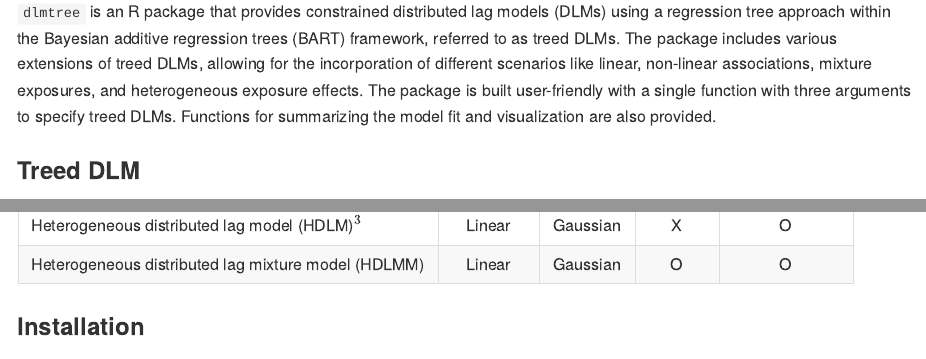
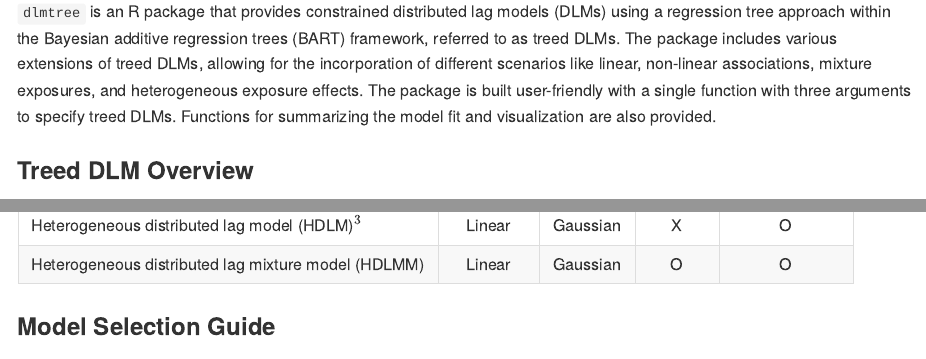
Before and after one commit to danielmork/dlmtree, an R Markdown document (README.Rmd): the page in a window 1100 px wide, from 110 px down, and a second part further down, joined at a grey line. The pictures show the output file README.md that the author committed with the source, drawn offline in the style of GitHub.

```diff
--- a/README.Rmd
+++ b/README.Rmd
@@ -20,7 +20,7 @@
 <!-- badges: start -->
 <!-- badges: end -->
 
-### Treed DLM
+### Treed DLM Overview
 
 | Model                                                      | Type          |  Family    | Mixture   | Heterogeneity  |
 |:-----------------------------------------------------------|:-------------:|:----------:|:---------:|:--------------:|
@@ -37,3 +37,5 @@
 | Heterogeneous distributed lag model (HDLM)$^3$                 | Linear        |  Gaussian  | X         | O              |
 | Heterogeneous distributed lag mixture model (HDLMM)        | Linear        |  Gaussian  | O         | O              |
 
+
+### Model Selection Guide
```
Also changed, not shown: R/generic.R (line endings or trailing spaces), README.md, README.Rmd (1 more changed lines), 1 other file.
